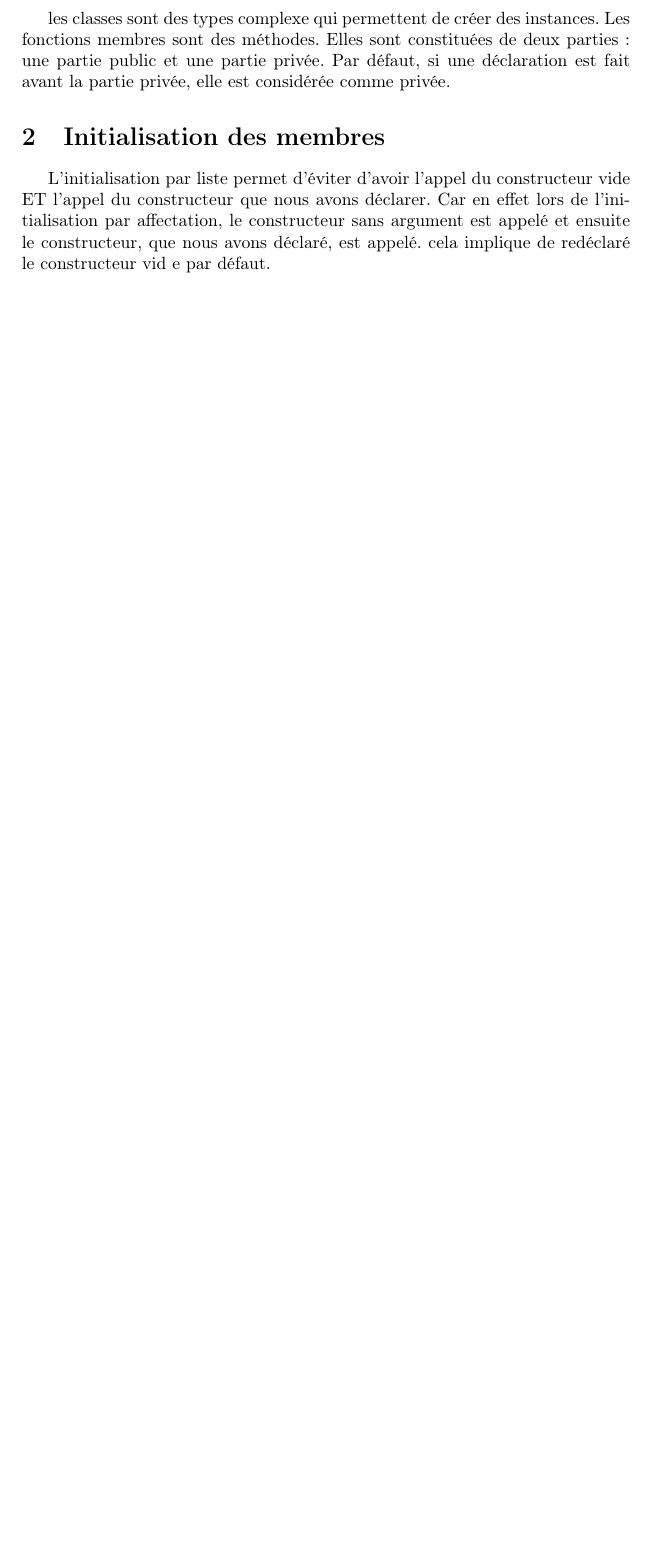
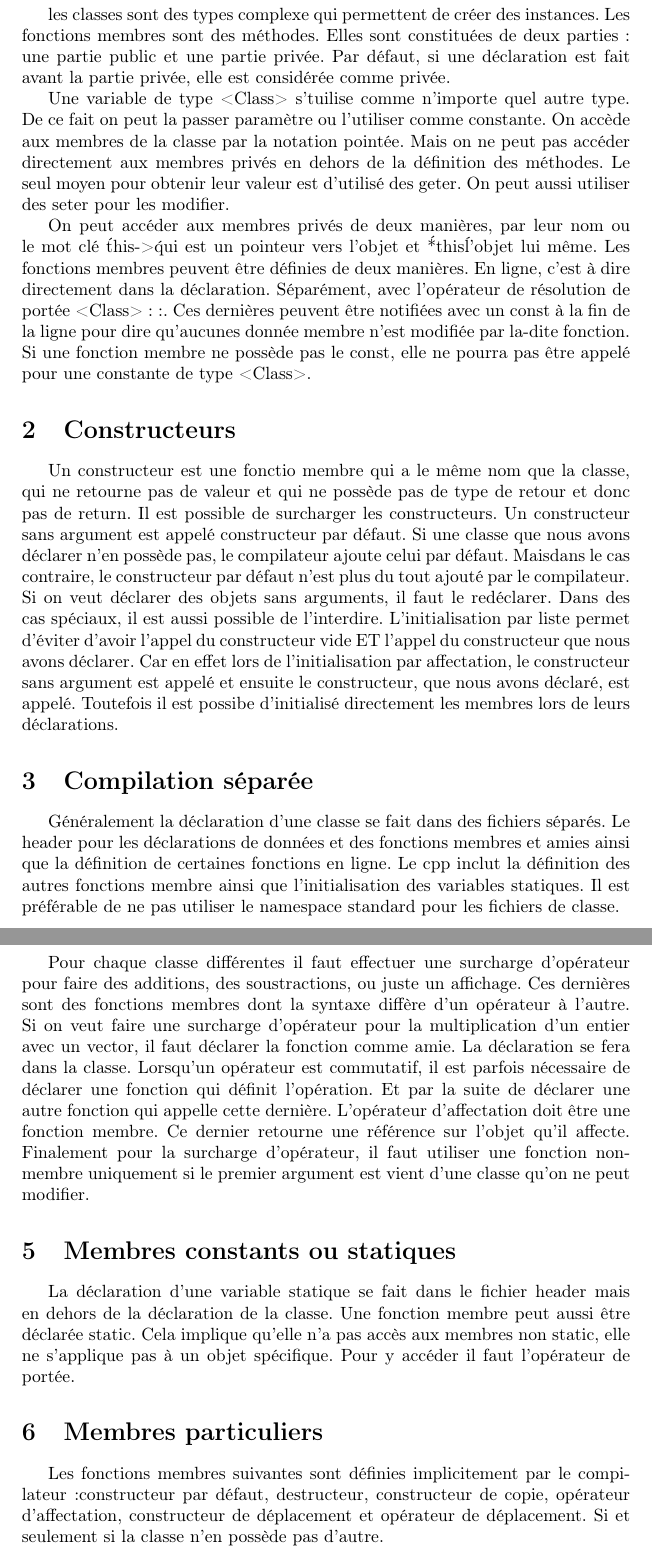
Before and after one commit to Th3Tul1p3/Tex-Heig, a LaTeX document (INF2.tex): part of page 3 of 3 before the commit and two parts of pages 3 and 4 of 4 after it, the two joined at a grey line, cut so that both start at the same text, the shorter picture padded with empty space. Compiled offline with pdfLaTeX.

Commit message:
INF2 théorie sur les classes

```diff
--- a/INF2.tex
+++ b/INF2.tex
@@ -16,7 +16,21 @@
 \newpage
 \section{Les classes}
 les classes sont des types complexe qui permettent de créer des instances. Les fonctions membres sont des méthodes. Elles sont constituées de deux parties: une partie public et une partie privée. Par défaut, si une déclaration est fait avant la partie privée, elle est considérée comme privée.
-\section{Initialisation des membres}
-L'initialisation par liste permet d'éviter d'avoir l'appel du constructeur vide ET l'appel du constructeur que nous avons déclarer. Car en effet lors de l'initialisation par affectation, le constructeur sans argument est appelé et ensuite le constructeur, que nous avons déclaré, est appelé. cela implique de redéclaré le constructeur vid e par défaut.
+
+Une variable de type <Class> s'tuilise comme n'importe quel autre type. De ce fait on peut la passer paramètre ou l'utiliser comme constante. On accède aux membres de la classe par la notation pointée. Mais on ne peut pas accéder directement aux membres privés en dehors de la définition des méthodes. Le seul moyen pour obtenir leur valeur est d'utilisé des geter. On peut aussi utiliser des seter pour les modifier.
+
+On peut accéder aux membres privés de deux manières, par leur nom ou le mot clé \'this->\' qui est un pointeur vers l'objet et \'*this\' l'objet lui même. Les fonctions membres peuvent être définies de deux manières. En ligne, c'est à dire directement dans la déclaration. Séparément, avec l'opérateur de résolution de portée <Class>::. Ces dernières peuvent être notifiées avec un const à la fin de la ligne pour dire qu'aucunes donnée membre n'est modifiée par la-dite fonction. Si une fonction membre ne possède pas le const, elle ne pourra pas être appelé pour une constante de type <Class>.
+\section{Constructeurs}
+Un constructeur est une fonctio membre qui a le même nom que la classe, qui ne retourne pas de valeur et qui ne possède pas de type de retour et donc pas de return. Il est possible de surcharger les constructeurs. Un constructeur sans argument est appelé constructeur par défaut. Si une classe que nous avons déclarer n'en possède pas, le compilateur ajoute celui par défaut. Maisdans le cas contraire, le constructeur par défaut n'est plus du tout ajouté par le compilateur. Si on veut déclarer des objets sans arguments, il faut le redéclarer. Dans des cas spéciaux, il est aussi possible de l'interdire. L'initialisation par liste permet d'éviter d'avoir l'appel du constructeur vide ET l'appel du constructeur que nous avons déclarer. Car en effet lors de l'initialisation par affectation, le constructeur sans argument est appelé et ensuite le constructeur, que nous avons déclaré, est appelé.
+Toutefois il est possibe d'initialisé directement les membres lors de leurs déclarations.
+\section{Compilation séparée}
+Généralement la déclaration d'une classe se fait dans des fichiers séparés. Le header pour les déclarations de données et des fonctions membres et amies ainsi que la définition de certaines fonctions en ligne. Le cpp inclut la définition des autres fonctions membre ainsi que l'initialisation des variables statiques. Il est préférable de ne pas utiliser le namespace standard pour les fichiers de classe.
+\section{Surcharge d'opérateurs}
+Pour chaque classe différentes il faut effectuer une surcharge d'opérateur pour faire des additions, des soustractions, ou juste un affichage. Ces dernières sont des fonctions membres dont la syntaxe diffère d'un opérateur à l'autre. Si on veut faire une surcharge d'opérateur pour la multiplication d'un entier avec un vector, il faut déclarer la fonction comme amie. La déclaration se fera dans la classe. Lorsqu'un opérateur est commutatif, il est parfois nécessaire de déclarer une fonction qui définit l'opération. Et par la suite de déclarer une autre fonction qui appelle cette dernière.
+L'opérateur d'affectation doit être une fonction membre. Ce dernier retourne une référence sur l'objet qu'il affecte. Finalement pour la surcharge d'opérateur, il faut utiliser une fonction non-membre uniquement si le premier argument est vient d'une classe qu'on ne peut modifier.
+\section{Membres constants ou statiques}
+La déclaration d'une variable statique se fait dans le fichier header mais en dehors de la déclaration de la classe. Une fonction membre peut aussi être déclarée static. Cela implique qu'elle n'a pas accès aux membres non static, elle ne s'applique pas à un objet spécifique. Pour y accéder il faut l'opérateur de portée.
+\section{Membres particuliers}
+Les fonctions membres suivantes sont définies implicitement par le compilateur:constructeur par défaut, destructeur, constructeur de copie, opérateur d'affectation, constructeur de déplacement et opérateur de déplacement. Si et seulement si la classe n'en possède pas d'autre.
 
 \end{document}
```
